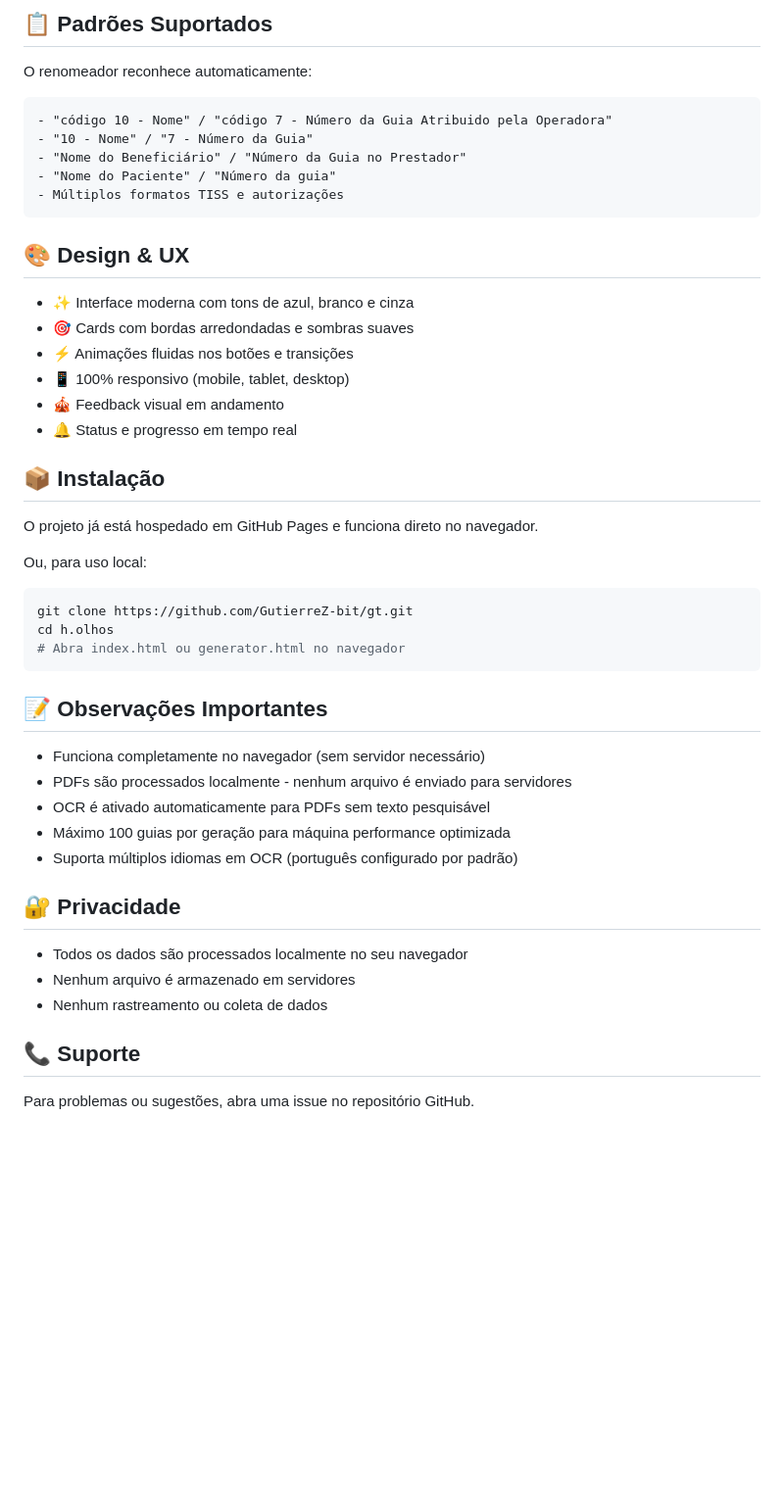
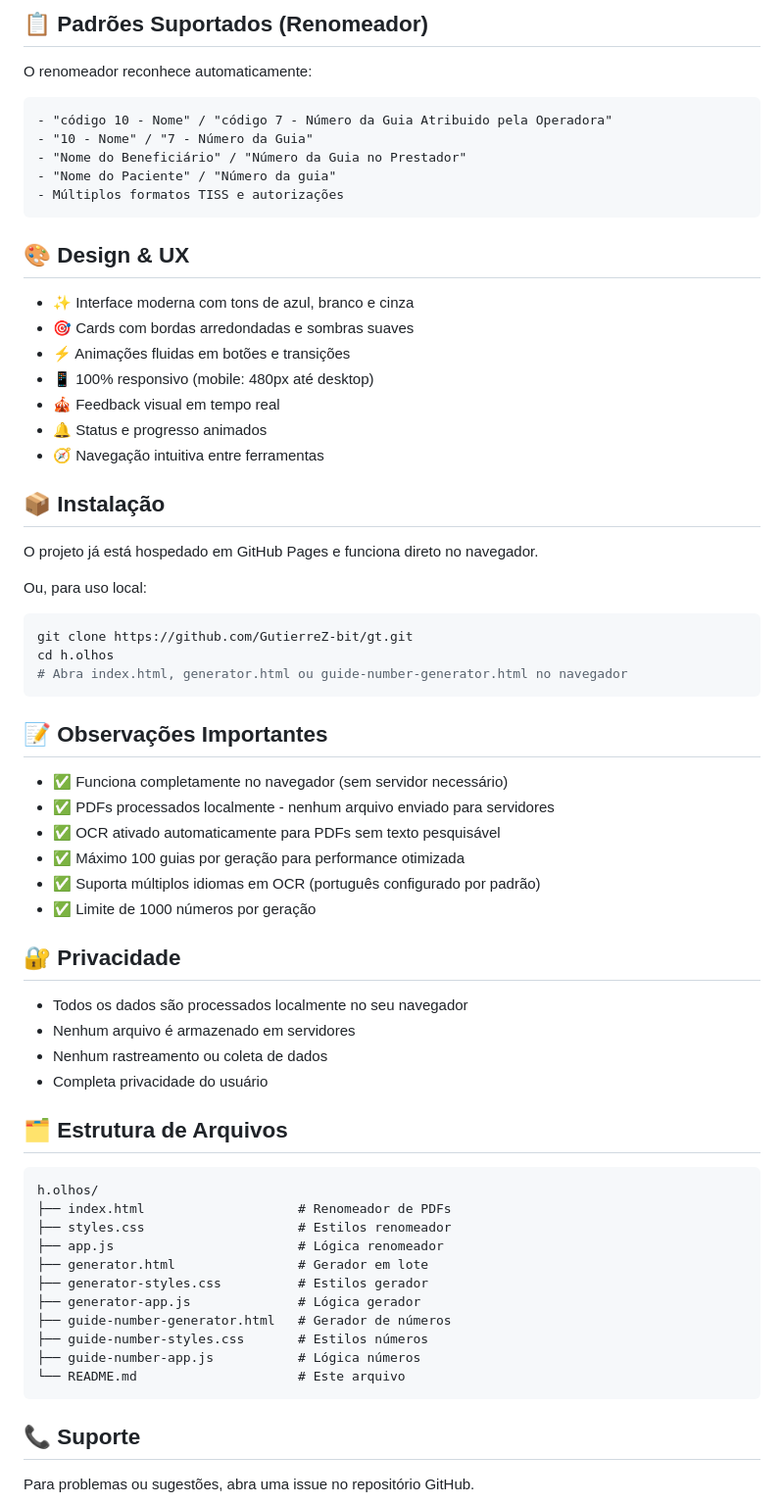
Before and after one commit to GutierreZ-bit/gt, a Markdown page: README.md, the part around one of its changes. Shown at 98% size. GitHub-like rendering; blank space fills up the shorter version.

````diff
--- a/README.md
+++ b/README.md
@@ -51,5 +73,5 @@ Cria múltiplas cópias de um modelo de PDF com dados personalizados.
 
-## 📋 Padrões Suportados
+## 📋 Padrões Suportados (Renomeador)
 
 O renomeador reconhece automaticamente:
 
@@ -65,10 +87,11 @@ O renomeador reconhece automaticamente:
 
 - ✨ Interface moderna com tons de azul, branco e cinza
 - 🎯 Cards com bordas arredondadas e sombras suaves
-- ⚡ Animações fluidas nos botões e transições
-- 📱 100% responsivo (mobile, tablet, desktop)
-- 🎪 Feedback visual em andamento
-- 🔔 Status e progresso em tempo real
+- ⚡ Animações fluidas em botões e transições
+- 📱 100% responsivo (mobile: 480px até desktop)
+- 🎪 Feedback visual em tempo real
+- 🔔 Status e progresso animados
+- 🧭 Navegação intuitiva entre ferramentas
 
 ## 📦 Instalação
 
@@ -79,22 +102,40 @@ Ou, para uso local:
 ```bash
 git clone https://github.com/GutierreZ-bit/gt.git
 cd h.olhos
-# Abra index.html ou generator.html no navegador
+# Abra index.html, generator.html ou guide-number-generator.html no navegador
 ```
 
 ## 📝 Observações Importantes
 
-- Funciona completamente no navegador (sem servidor necessário)
-- PDFs são processados localmente - nenhum arquivo é enviado para servidores
-- OCR é ativado automaticamente para PDFs sem texto pesquisável
-- Máximo 100 guias por geração para máquina performance optimizada
-- Suporta múltiplos idiomas em OCR (português configurado por padrão)
+- ✅ Funciona completamente no navegador (sem servidor necessário)
+- ✅ PDFs processados localmente - nenhum arquivo enviado para servidores
+- ✅ OCR ativado automaticamente para PDFs sem texto pesquisável
+- ✅ Máximo 100 guias por geração para performance otimizada
+- ✅ Suporta múltiplos idiomas em OCR (português configurado por padrão)
+- ✅ Limite de 1000 números por geração
 
 ## 🔐 Privacidade
 
 - Todos os dados são processados localmente no seu navegador
 - Nenhum arquivo é armazenado em servidores
 - Nenhum rastreamento ou coleta de dados
+- Completa privacidade do usuário
+
+## 🗂️ Estrutura de Arquivos
+
+```
+h.olhos/
+├── index.html                    # Renomeador de PDFs
+├── styles.css                    # Estilos renomeador
+├── app.js                        # Lógica renomeador
+├── generator.html                # Gerador em lote
+├── generator-styles.css          # Estilos gerador
+├── generator-app.js              # Lógica gerador
+├── guide-number-generator.html   # Gerador de números
+├── guide-number-styles.css       # Estilos números
+├── guide-number-app.js           # Lógica números
+└── README.md                     # Este arquivo
+```
 
 ## 📞 Suporte
 
````
Also changed, not shown: other parts of README.md (+38 -16 lines).
